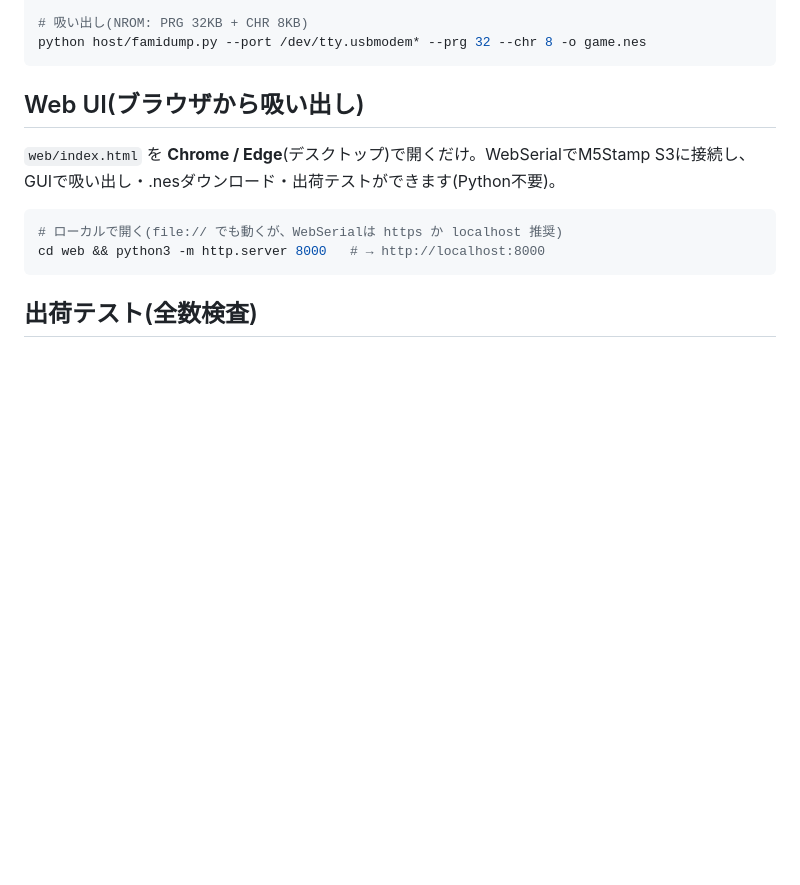
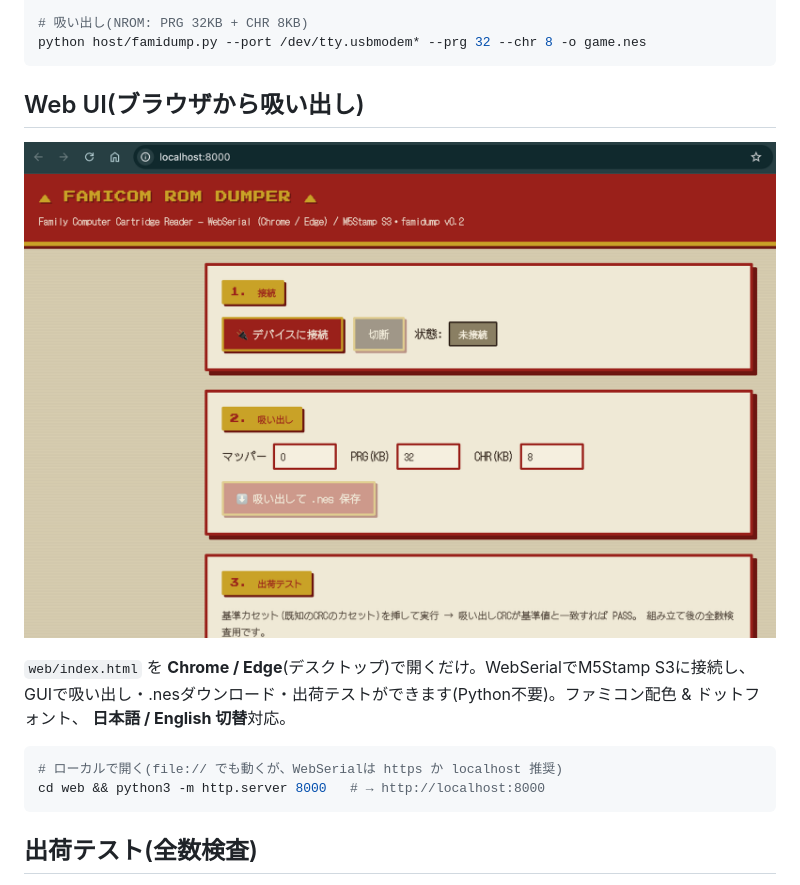
Before and after one commit to GOROman/nes-rom-reader, a Markdown page: README.md, the part around the change. Drawn GitHub-style; pictures changed too: docs/images/webui.png (added); blank space fills up the shorter version.

````diff
--- a/README.md
+++ b/README.md
@@ -43,8 +43,11 @@ python host/famidump.py --port /dev/tty.usbmodem* --prg 32 --chr 8 -o game.nes
 
 ## Web UI(ブラウザから吸い出し)
 
+![Web UI](docs/images/webui.png)
+
 `web/index.html` を **Chrome / Edge**(デスクトップ)で開くだけ。WebSerialでM5Stamp S3に接続し、
-GUIで吸い出し・.nesダウンロード・出荷テストができます(Python不要)。
+GUIで吸い出し・.nesダウンロード・出荷テストができます(Python不要)。ファミコン配色 & ドットフォント、
+**日本語 / English 切替**対応。
 
 ```sh
 # ローカルで開く(file:// でも動くが、WebSerialは https か localhost 推奨)
````
Also changed, not shown: 1 other file.
